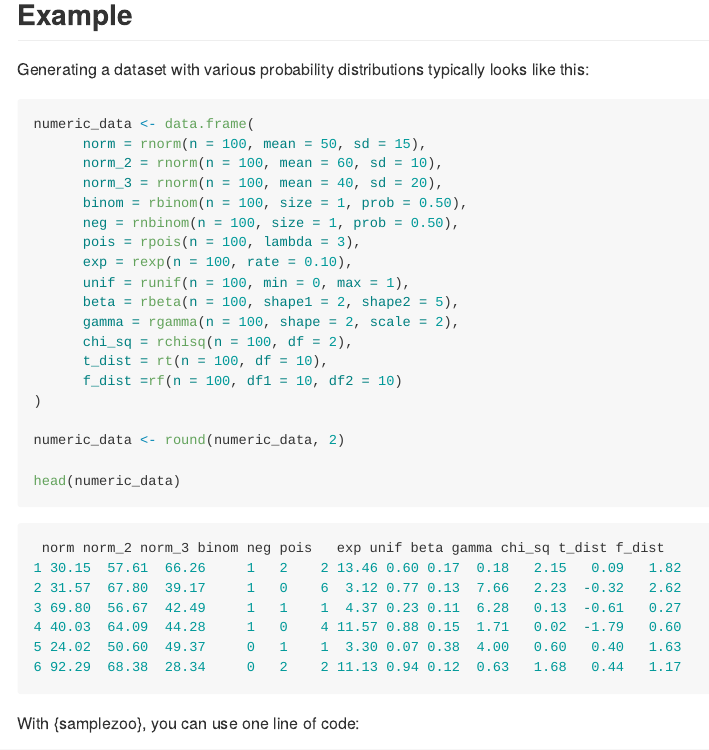
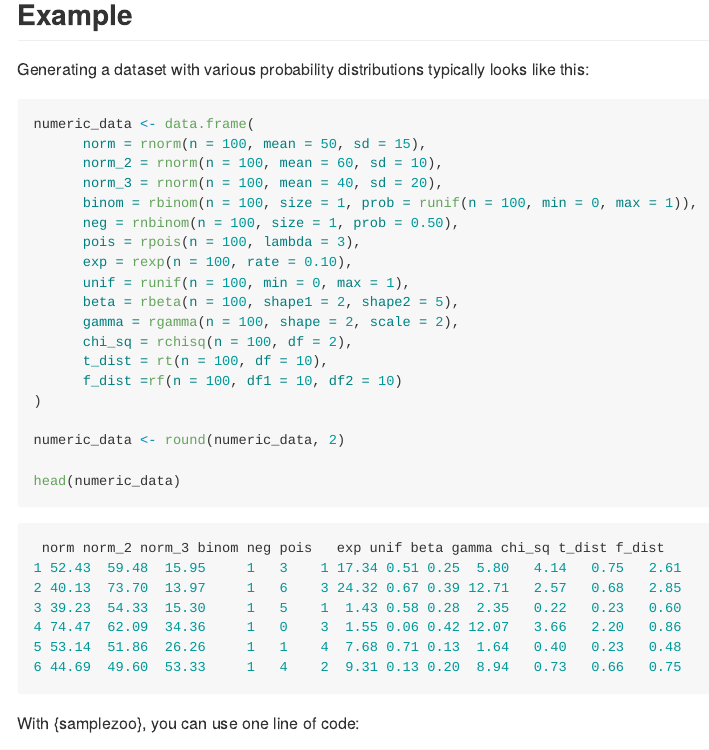
Before and after one commit to nvietto/samplezoo, an R Markdown document (README.Rmd): the page in a window 1100 px wide, from 520 px down. The pictures show the output file README.md that the author committed with the source, drawn offline in the style of GitHub; badge pictures from the web are left out.

````diff
--- a/README.Rmd
+++ b/README.Rmd
@@ -48,7 +48,7 @@
       norm = rnorm(n = 100, mean = 50, sd = 15),
       norm_2 = rnorm(n = 100, mean = 60, sd = 10),
       norm_3 = rnorm(n = 100, mean = 40, sd = 20),
-      binom = rbinom(n = 100, size = 1, prob = 0.50),
+      binom = rbinom(n = 100, size = 1, prob = runif(n = 100, min = 0, max = 1)),
       neg = rnbinom(n = 100, size = 1, prob = 0.50),
       pois = rpois(n = 100, lambda = 3),
       exp = rexp(n = 100, rate = 0.10),
@@ -67,12 +67,12 @@
 
 ```r
  norm norm_2 norm_3 binom neg pois   exp unif beta gamma chi_sq t_dist f_dist
-1 30.15  57.61  66.26     1   2    2 13.46 0.60 0.17  0.18   2.15   0.09   1.82
-2 31.57  67.80  39.17     1   0    6  3.12 0.77 0.13  7.66   2.23  -0.32   2.62
-3 69.80  56.67  42.49     1   1    1  4.37 0.23 0.11  6.28   0.13  -0.61   0.27
-4 40.03  64.09  44.28     1   0    4 11.57 0.88 0.15  1.71   0.02  -1.79   0.60
-5 24.02  50.60  49.37     0   1    1  3.30 0.07 0.38  4.00   0.60   0.40   1.63
-6 92.29  68.38  28.34     0   2    2 11.13 0.94 0.12  0.63   1.68   0.44   1.17
+1 52.43  59.48  15.95     1   3    1 17.34 0.51 0.25  5.80   4.14   0.75   2.61
+2 40.13  73.70  13.97     1   6    3 24.32 0.67 0.39 12.71   2.57   0.68   2.85
+3 39.23  54.33  15.30     1   5    1  1.43 0.58 0.28  2.35   0.22   0.23   0.60
+4 74.47  62.09  34.36     1   0    3  1.55 0.06 0.42 12.07   3.66   2.20   0.86
+5 53.14  51.86  26.26     1   1    4  7.68 0.71 0.13  1.64   0.40   0.23   0.48
+6 44.69  49.60  53.33     1   4    2  9.31 0.13 0.20  8.94   0.73   0.66   0.75
 ```
 
 
--- a/_pkgdown.yml
+++ b/_pkgdown.yml
@@ -1,4 +1,4 @@
 url: https://nvietto.github.io/samplezoo/
 template:
   bootstrap: 5
-  light-switch: True
+  light-switch: TRUE
````
Also changed, not shown: R/samplezoo.R (+1 -1 lines), README.md, 1 other file.
